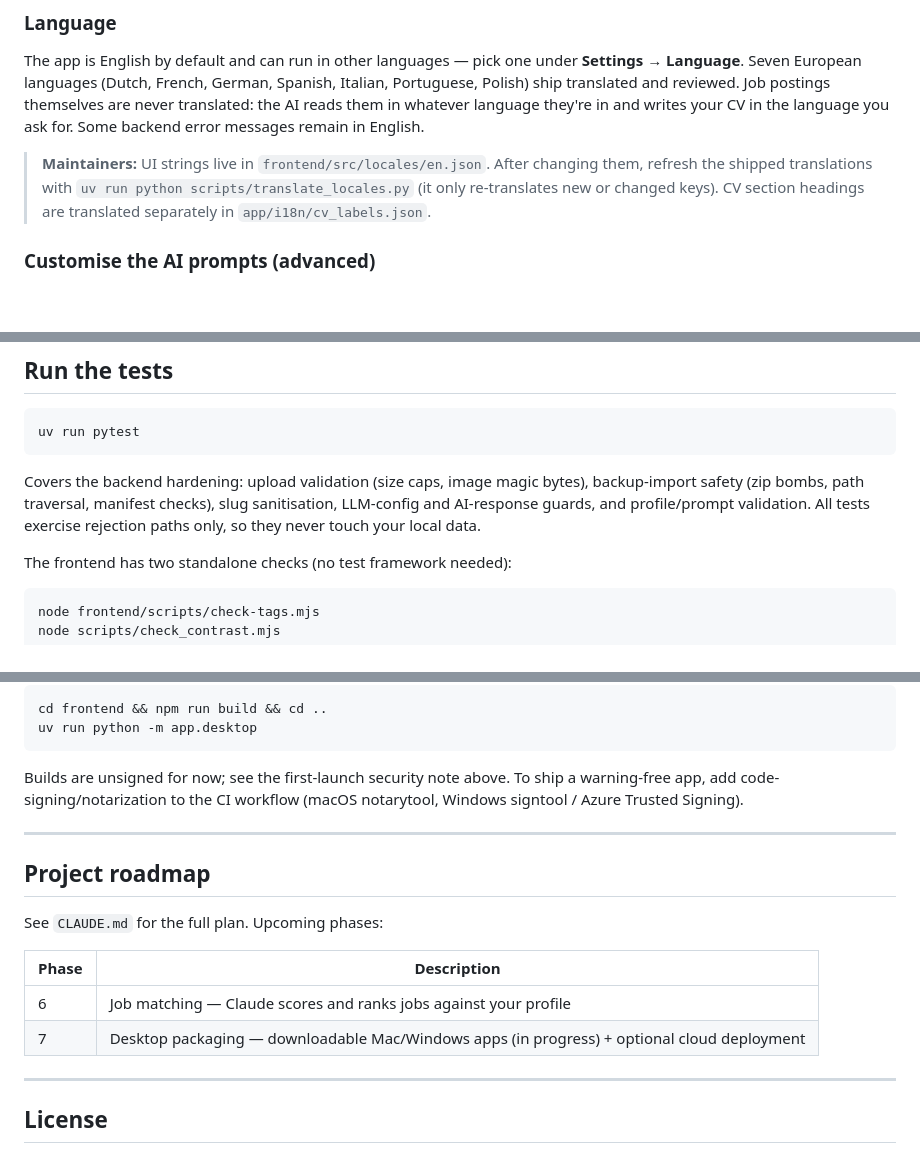
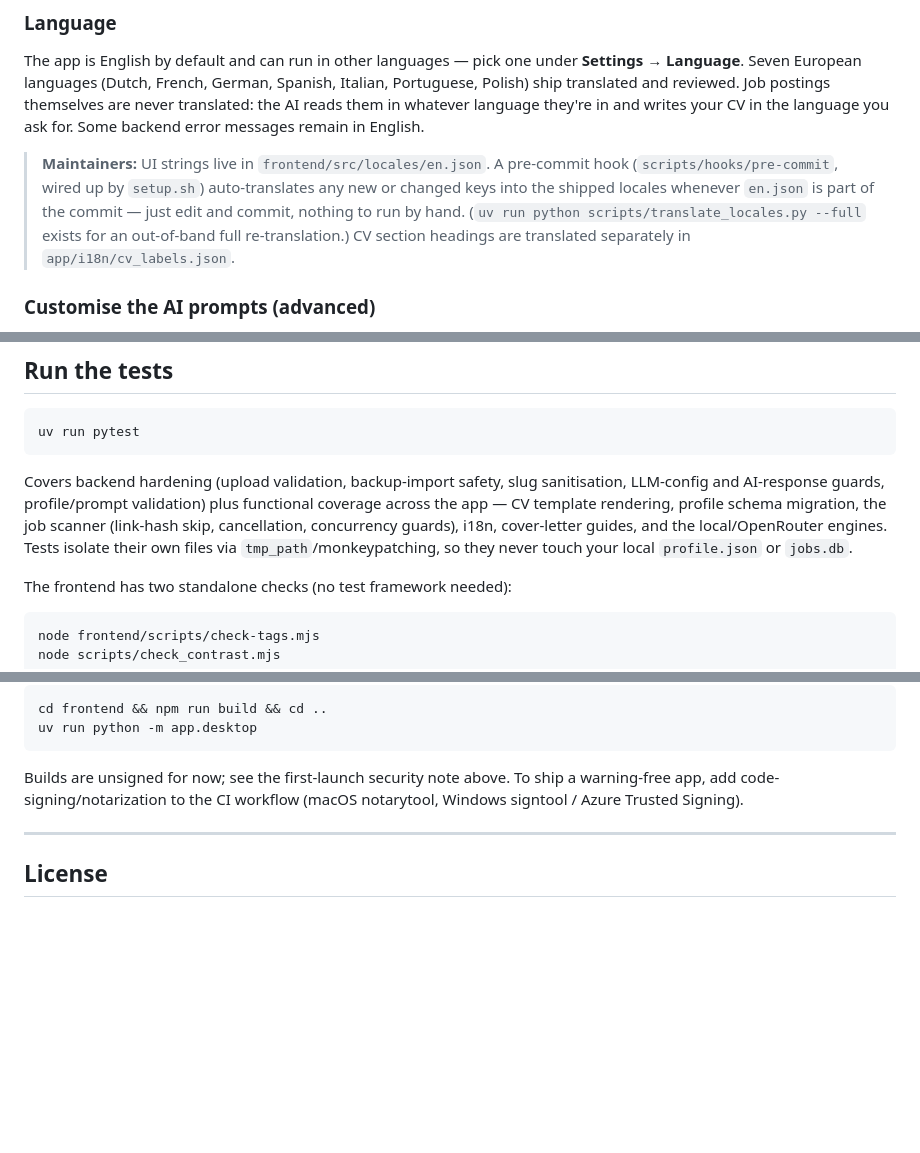
Before and after one commit to FabriceLuyckx/job-coach, a Markdown page: README.md, 3 parts joined by grey strips. Drawn GitHub-style; blank space fills up the shorter version.

````diff
--- a/README.md
+++ b/README.md
@@ -154,10 +154,12 @@ Italian, Portuguese, Polish) ship translated and reviewed. Job postings themselv
 never translated: the AI reads them in whatever language they're in and writes your CV in
 the language you ask for. Some backend error messages remain in English.
 
-> **Maintainers:** UI strings live in `frontend/src/locales/en.json`. After changing them,
-> refresh the shipped translations with `uv run python scripts/translate_locales.py` (it
-> only re-translates new or changed keys). CV section headings are translated separately in
-> `app/i18n/cv_labels.json`.
+> **Maintainers:** UI strings live in `frontend/src/locales/en.json`. A pre-commit hook
+> (`scripts/hooks/pre-commit`, wired up by `setup.sh`) auto-translates any new or changed
+> keys into the shipped locales whenever `en.json` is part of the commit — just edit and
+> commit, nothing to run by hand. (`uv run python scripts/translate_locales.py --full`
+> exists for an out-of-band full re-translation.) CV section headings are translated
+> separately in `app/i18n/cv_labels.json`.
 
 ### Customise the AI prompts (advanced)
 
@@ -457,10 +459,13 @@ editor. The guide prompt is editable under **Settings → Advanced — AI prompt
 uv run pytest
 ```
 
-Covers the backend hardening: upload validation (size caps, image magic bytes),
-backup-import safety (zip bombs, path traversal, manifest checks), slug
-sanitisation, LLM-config and AI-response guards, and profile/prompt validation.
-All tests exercise rejection paths only, so they never touch your local data.
+Covers backend hardening (upload validation, backup-import safety, slug
+sanitisation, LLM-config and AI-response guards, profile/prompt validation) plus
+functional coverage across the app — CV template rendering, profile schema
+migration, the job scanner (link-hash skip, cancellation, concurrency guards),
+i18n, cover-letter guides, and the local/OpenRouter engines. Tests isolate
+their own files via `tmp_path`/monkeypatching, so they never touch your local
+`profile.json` or `jobs.db`.
 
 The frontend has two standalone checks (no test framework needed):
 
@@ -532,17 +537,6 @@ notarytool, Windows signtool / Azure Trusted Signing).
 
 ---
 
-## Project roadmap
-
-See `CLAUDE.md` for the full plan. Upcoming phases:
-
-| Phase | Description |
-|-------|-------------|
-| 6 | Job matching — Claude scores and ranks jobs against your profile |
-| 7 | Desktop packaging — downloadable Mac/Windows apps (in progress) + optional cloud deployment |
-
----
-
 ## License
 
 Licensed under the GNU Affero General Public License v3.0 or later
````
Also changed, not shown: other parts of README.md (+2 -2 lines).
